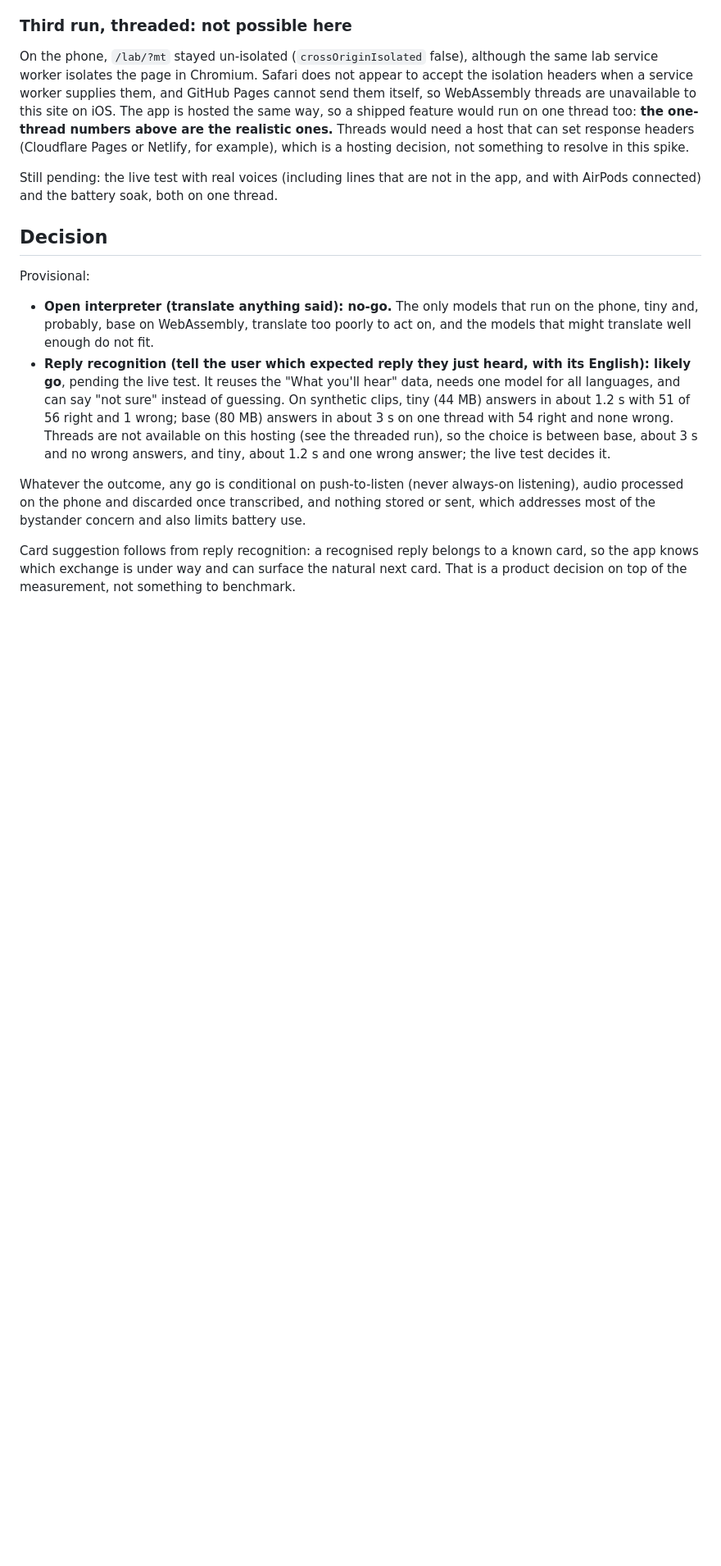
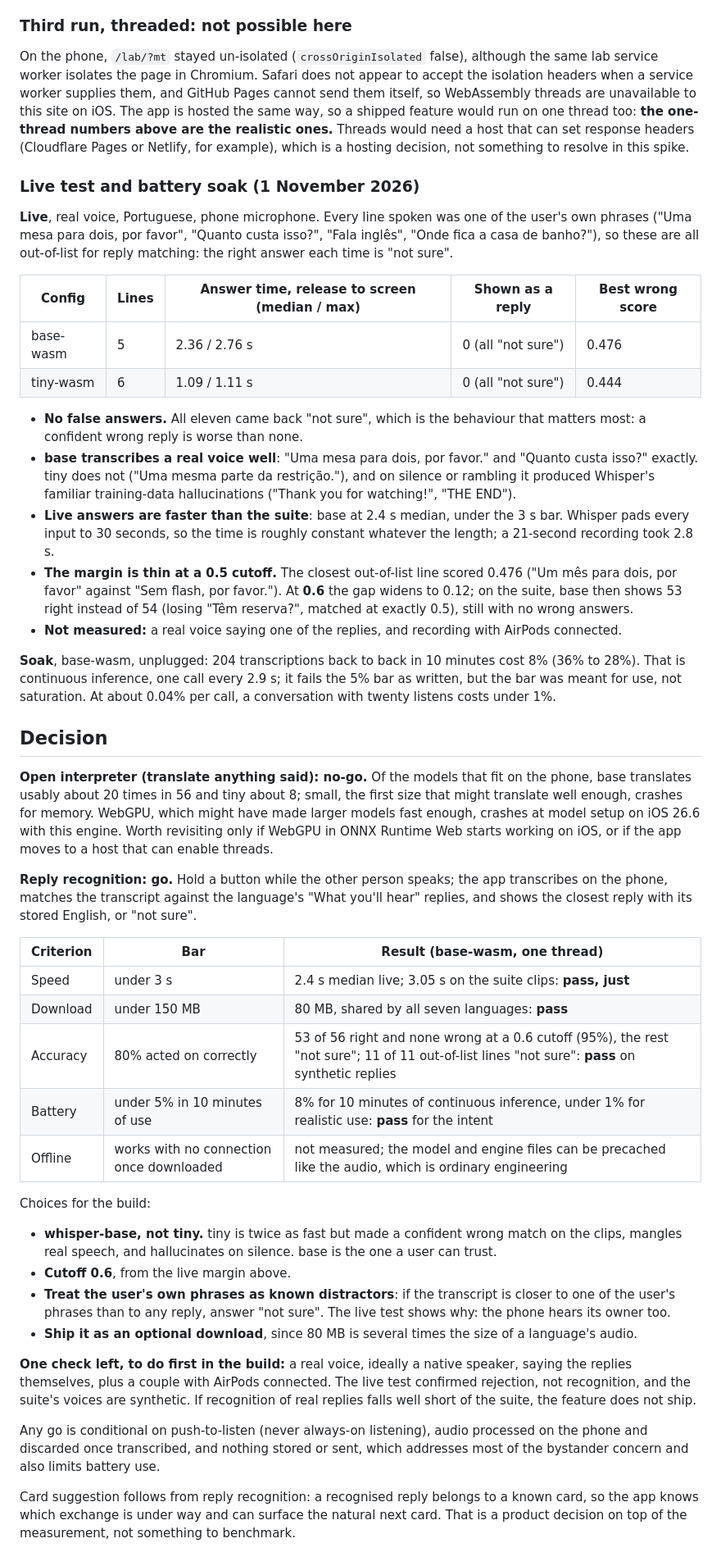
Before and after one commit to JamionW/MIMIK, a Markdown page: docs/spike-interpreter.md, the part around one of its changes. Shown at 82% size. GitHub-like rendering; blank space fills up the shorter version.

Commit message:
Spike: live test, battery soak and decision
Live, real voice: all 11 out-of-list lines came back "not sure" with base and
tiny; base answers in 2.4 s median and transcribes real speech well, tiny
mangles it and hallucinates. Soak: 8% for 10 minutes of continuous inference,
about 0.04% per call.

Decision: open interpretation no-go; reply recognition go with whisper-base on
WebAssembly, a 0.6 cutoff and the user's own phrases as distractors, pending a
real-voice check of the replies themselves at the start of the build.

Co-Authored-By: Claude Opus 5.5 <noreply@anthropic.com>
Claude-Session: https://claude.ai/code/session_016HjxPN5ekDxQAozNcPZaZV

```diff
--- a/docs/spike-interpreter.md
+++ b/docs/spike-interpreter.md
@@ -132,15 +132,46 @@ Each configuration ran in a fresh page. Reply matching at the 0.5 cutoff; "top m
 
 On the phone, `/lab/?mt` stayed un-isolated (`crossOriginIsolated` false), although the same lab service worker isolates the page in Chromium. Safari does not appear to accept the isolation headers when a service worker supplies them, and GitHub Pages cannot send them itself, so WebAssembly threads are unavailable to this site on iOS. The app is hosted the same way, so a shipped feature would run on one thread too: **the one-thread numbers above are the realistic ones.** Threads would need a host that can set response headers (Cloudflare Pages or Netlify, for example), which is a hosting decision, not something to resolve in this spike.
 
-Still pending: the live test with real voices (including lines that are not in the app, and with AirPods connected) and the battery soak, both on one thread.
+### Live test and battery soak (1 November 2026)
+
+**Live**, real voice, Portuguese, phone microphone. Every line spoken was one of the user's own phrases ("Uma mesa para dois, por favor", "Quanto custa isso?", "Fala inglês", "Onde fica a casa de banho?"), so these are all out-of-list for reply matching: the right answer each time is "not sure".
+
+| Config | Lines | Answer time, release to screen (median / max) | Shown as a reply | Best wrong score |
+| --- | --- | --- | --- | --- |
+| base-wasm | 5 | 2.36 / 2.76 s | 0 (all "not sure") | 0.476 |
+| tiny-wasm | 6 | 1.09 / 1.11 s | 0 (all "not sure") | 0.444 |
+
+- **No false answers.** All eleven came back "not sure", which is the behaviour that matters most: a confident wrong reply is worse than none.
+- **base transcribes a real voice well**: "Uma mesa para dois, por favor." and "Quanto custa isso?" exactly. tiny does not ("Uma mesma parte da restrição."), and on silence or rambling it produced Whisper's familiar training-data hallucinations ("Thank you for watching!", "THE END").
+- **Live answers are faster than the suite**: base at 2.4 s median, under the 3 s bar. Whisper pads every input to 30 seconds, so the time is roughly constant whatever the length; a 21-second recording took 2.8 s.
+- **The margin is thin at a 0.5 cutoff.** The closest out-of-list line scored 0.476 ("Um mês para dois, por favor" against "Sem flash, por favor."). At **0.6** the gap widens to 0.12; on the suite, base then shows 53 right instead of 54 (losing "Têm reserva?", matched at exactly 0.5), still with no wrong answers.
+- **Not measured:** a real voice saying one of the replies, and recording with AirPods connected.
+
+**Soak**, base-wasm, unplugged: 204 transcriptions back to back in 10 minutes cost 8% (36% to 28%). That is continuous inference, one call every 2.9 s; it fails the 5% bar as written, but the bar was meant for use, not saturation. At about 0.04% per call, a conversation with twenty listens costs under 1%.
 
 ## Decision
 
-Provisional:
+**Open interpreter (translate anything said): no-go.** Of the models that fit on the phone, base translates usably about 20 times in 56 and tiny about 8; small, the first size that might translate well enough, crashes for memory. WebGPU, which might have made larger models fast enough, crashes at model setup on iOS 26.6 with this engine. Worth revisiting only if WebGPU in ONNX Runtime Web starts working on iOS, or if the app moves to a host that can enable threads.
 
-- **Open interpreter (translate anything said): no-go.** The only models that run on the phone, tiny and, probably, base on WebAssembly, translate too poorly to act on, and the models that might translate well enough do not fit.
-- **Reply recognition (tell the user which expected reply they just heard, with its English): likely go**, pending the live test. It reuses the "What you'll hear" data, needs one model for all languages, and can say "not sure" instead of guessing. On synthetic clips, tiny (44 MB) answers in about 1.2 s with 51 of 56 right and 1 wrong; base (80 MB) answers in about 3 s on one thread with 54 right and none wrong. Threads are not available on this hosting (see the threaded run), so the choice is between base, about 3 s and no wrong answers, and tiny, about 1.2 s and one wrong answer; the live test decides it.
+**Reply recognition: go.** Hold a button while the other person speaks; the app transcribes on the phone, matches the transcript against the language's "What you'll hear" replies, and shows the closest reply with its stored English, or "not sure".
 
-Whatever the outcome, any go is conditional on push-to-listen (never always-on listening), audio processed on the phone and discarded once transcribed, and nothing stored or sent, which addresses most of the bystander concern and also limits battery use.
+| Criterion | Bar | Result (base-wasm, one thread) |
+| --- | --- | --- |
+| Speed | under 3 s | 2.4 s median live; 3.05 s on the suite clips: **pass, just** |
+| Download | under 150 MB | 80 MB, shared by all seven languages: **pass** |
+| Accuracy | 80% acted on correctly | 53 of 56 right and none wrong at a 0.6 cutoff (95%), the rest "not sure"; 11 of 11 out-of-list lines "not sure": **pass** on synthetic replies |
+| Battery | under 5% in 10 minutes of use | 8% for 10 minutes of continuous inference, under 1% for realistic use: **pass** for the intent |
+| Offline | works with no connection once downloaded | not measured; the model and engine files can be precached like the audio, which is ordinary engineering |
+
+Choices for the build:
+
+- **whisper-base, not tiny.** tiny is twice as fast but made a confident wrong match on the clips, mangles real speech, and hallucinates on silence. base is the one a user can trust.
+- **Cutoff 0.6**, from the live margin above.
+- **Treat the user's own phrases as known distractors**: if the transcript is closer to one of the user's phrases than to any reply, answer "not sure". The live test shows why: the phone hears its owner too.
+- **Ship it as an optional download**, since 80 MB is several times the size of a language's audio.
+
+**One check left, to do first in the build:** a real voice, ideally a native speaker, saying the replies themselves, plus a couple with AirPods connected. The live test confirmed rejection, not recognition, and the suite's voices are synthetic. If recognition of real replies falls well short of the suite, the feature does not ship.
+
+Any go is conditional on push-to-listen (never always-on listening), audio processed on the phone and discarded once transcribed, and nothing stored or sent, which addresses most of the bystander concern and also limits battery use.
 
 Card suggestion follows from reply recognition: a recognised reply belongs to a known card, so the app knows which exchange is under way and can surface the natural next card. That is a product decision on top of the measurement, not something to benchmark.
```
Also changed, not shown: other parts of docs/spike-interpreter.md (+1 -1 lines), FEATURES.md (+1 -1 lines).
